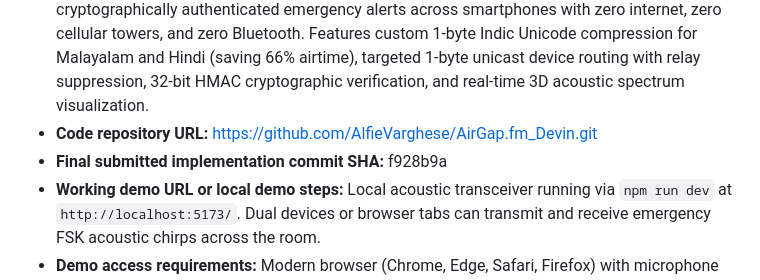
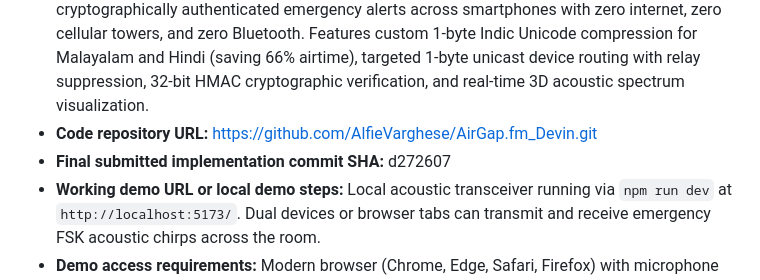
Before and after one commit to Alfievarghese/AirGap.fm_Devin, a Markdown page: SUBMISSION.md, the part around the change. GitHub-like rendering.

Commit message:
docs: update final submitted implementation commit SHA

```diff
--- a/SUBMISSION.md
+++ b/SUBMISSION.md
@@ -5,7 +5,7 @@
 - **Project name:** AirGap.fm
 - **Short description:** A zero-infrastructure, browser-native acoustic mesh emergency alert transceiver. Operates over near-ultrasonic and audible FSK sound waves (1.8–6.3 kHz) to relay cryptographically authenticated emergency alerts across smartphones with zero internet, zero cellular towers, and zero Bluetooth. Features custom 1-byte Indic Unicode compression for Malayalam and Hindi (saving 66% airtime), targeted 1-byte unicast device routing with relay suppression, 32-bit HMAC cryptographic verification, and real-time 3D acoustic spectrum visualization.
 - **Code repository URL:** https://github.com/AlfieVarghese/AirGap.fm_Devin.git
-- **Final submitted implementation commit SHA:** f928b9a
+- **Final submitted implementation commit SHA:** d272607
 - **Working demo URL or local demo steps:** Local acoustic transceiver running via `npm run dev` at `http://localhost:5173/`. Dual devices or browser tabs can transmit and receive emergency FSK acoustic chirps across the room.
 - **Demo access requirements:** Modern browser (Chrome, Edge, Safari, Firefox) with microphone permissions enabled. No external cloud credentials or API keys needed. Demo authority PIN is `1234`.
 
```
